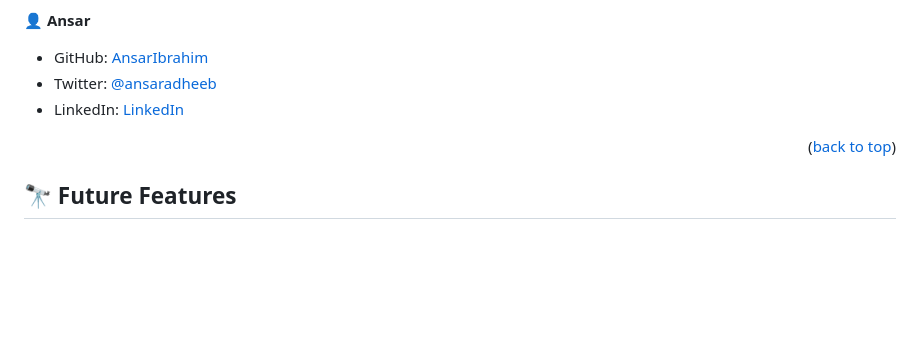
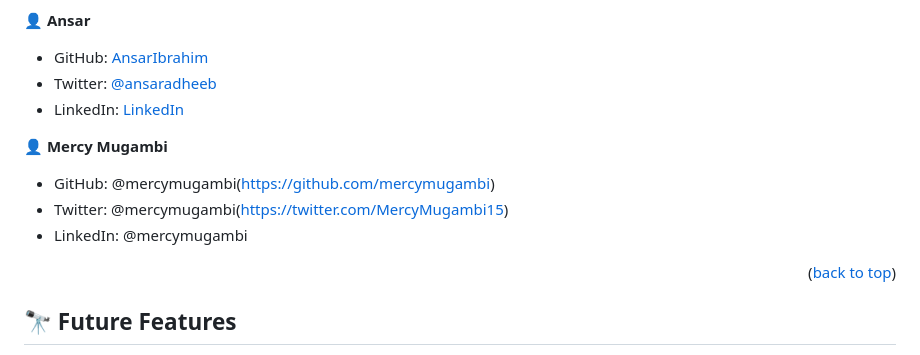
Before and after one commit to MarwanDev/marwan-portfolio-mobile, a Markdown page: README.md, the part around the change. Drawn GitHub-style; blank space fills up the shorter version.

Commit message:
Add me as a contributor to the readme file

```diff
--- a/README.md
+++ b/README.md
@@ -146,6 +146,12 @@ Example:
 - Twitter: [@ansaradheeb](https://twitter.com/ansaradheeb)
 - LinkedIn: [LinkedIn](https://linkedin.com/in/ansar-ibrahim-61447424a/)
 
+👤 **Mercy Mugambi**
+
+- GitHub: @mercymugambi(https://github.com/mercymugambi)
+- Twitter: @mercymugambi(https://twitter.com/MercyMugambi15)
+- LinkedIn: @mercymugambi
+
 <p align="right">(<a href="#readme-top">back to top</a>)</p>
 
 <!-- FUTURE FEATURES -->
```
